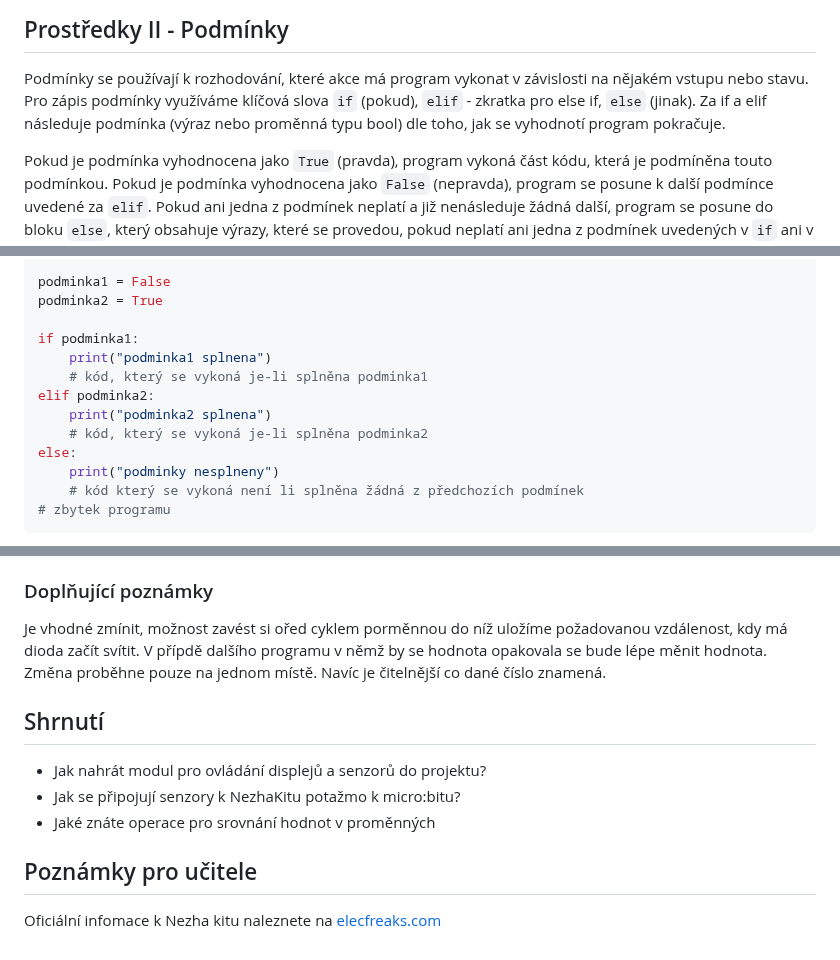
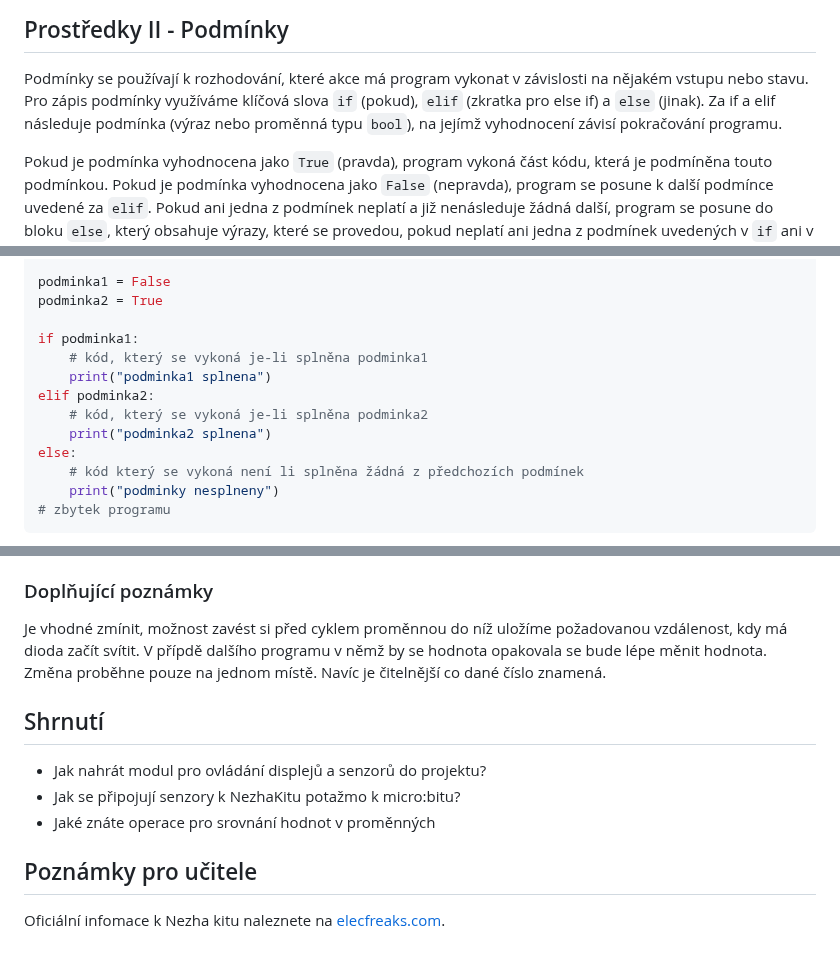
Before and after one commit to denisa-mat/BP-microbit, a Markdown page: README.md, 3 parts joined by grey strips. Drawn GitHub-style.

````diff
--- a/README.md
+++ b/README.md
@@ -98,7 +98,7 @@ Pokud by žáci projevili zájem o opravu kódu tak, aby nevyhazoval výjimku. J
 
 ## Prostředky II - Podmínky <a name="resources2"/>
 Podmínky se používají k rozhodování, které akce má program vykonat v závislosti na nějakém vstupu nebo stavu.
-Pro zápis podmínky využíváme klíčová slova `if` (pokud), `elif` - zkratka pro else if,  `else` (jinak). Za if a elif následuje podmínka (výraz nebo proměnná typu bool) dle toho, jak se vyhodnotí program pokračuje.
+Pro zápis podmínky využíváme klíčová slova `if` (pokud), `elif` (zkratka pro else if) a `else` (jinak). Za if a elif následuje podmínka (výraz nebo proměnná typu `bool`), na jejímž vyhodnocení závisí pokračování programu.
 
 Pokud je podmínka vyhodnocena jako `True` (pravda), program vykoná část kódu, která je podmíněna touto podmínkou. Pokud je podmínka vyhodnocena jako `False` (nepravda), program se posune k další podmínce uvedené za `elif`. Pokud ani jedna z podmínek neplatí a již nenásleduje žádná další, program se posune do bloku `else`, který obsahuje výrazy, které se provedou, pokud neplatí ani jedna z podmínek uvedených v `if` ani v `elif`. Program nemusí obsahovat `else` větev vůbec, pokud v případě nesplnění ani jedné z podmínek nechceme vykonávat nic. Je zde důležité dávat pozor na odsazení, dle odsazení Python rozhodne, který řádek vykonat.
 
@@ -110,14 +110,14 @@ podminka1 = False
 podminka2 = True
 
 if podminka1:
+	# kód, který se vykoná je-li splněna podminka1
 	print("podminka1 splnena")
-	# kód, který se vykoná je-li splněna podminka1
 elif podminka2:
+	# kód, který se vykoná je-li splněna podminka2
 	print("podminka2 splnena")
-	# kód, který se vykoná je-li splněna podminka2
 else:
+	# kód který se vykoná není li splněna žádná z předchozích podmínek
 	print("podminky nesplneny")
-	# kód který se vykoná není li splněna žádná z předchozích podmínek
 # zbytek programu
 ```
 <p align="center">
@@ -179,7 +179,7 @@ while True:
 Po úvodních importech jsou na řádcích 6, 7 a 8 inicializované objekty příslušných tříd. Jako parametr předáváme J1 - J4 dle konektoru v němž je modul zapojen. Uvnitř nekonečného cyklu nejprve zjišťujeme vzdálenost od překážky, kterou celočíselně dělíme jedničkou abychom získali hodnotu typu `float` s nulovou destinnou částí. Na řádku 12 hodnotu přetypovanou na `integer` pomocí metody `int()` zobrazujeme na segmentovém displeji. Dále kontrolujeme zda je vzdálenost menší než 20, pokud ano rozsvítíme led diodu metodou `set_led_on()`, jinak ji zhasneme zavoláním metody `set_led_off()`.
 
 ### Doplňující poznámky
-Je vhodné zmínit, možnost zavést si ořed cyklem porměnnou do níž uložíme požadovanou vzdálenost, kdy má dioda začít svítit. V přípdě dalšího programu v němž by se hodnota opakovala se bude lépe měnit hodnota. Změna proběhne pouze na jednom místě. Navíc je čitelnější co dané číslo znamená.
+Je vhodné zmínit, možnost zavést si před cyklem proměnnou do níž uložíme požadovanou vzdálenost, kdy má dioda začít svítit. V přípdě dalšího programu v němž by se hodnota opakovala se bude lépe měnit hodnota. Změna proběhne pouze na jednom místě. Navíc je čitelnější co dané číslo znamená.
 
 ## Shrnutí <a name="conclusion"/>
 - Jak nahrát modul pro ovládání displejů a senzorů do projektu?
@@ -187,4 +187,4 @@ Je vhodné zmínit, možnost zavést si ořed cyklem porměnnou do níž uloží
 - Jaké znáte operace pro srovnání hodnot v proměnných
 
 ## Poznámky pro učitele <a name="pozn"/>
-Oficiální infomace k Nezha kitu naleznete na [elecfreaks.com](https://www.elecfreaks.com/learn-en/microbitKit/Nezha_Inventor_s_kit_for_microbit/Nezha-Inventor-s-kit-for-microbit.html)
+Oficiální infomace k Nezha kitu naleznete na [elecfreaks.com](https://www.elecfreaks.com/learn-en/microbitKit/Nezha_Inventor_s_kit_for_microbit/Nezha-Inventor-s-kit-for-microbit.html).
````
Also changed, not shown: other parts of README.md (+8 -8 lines).
